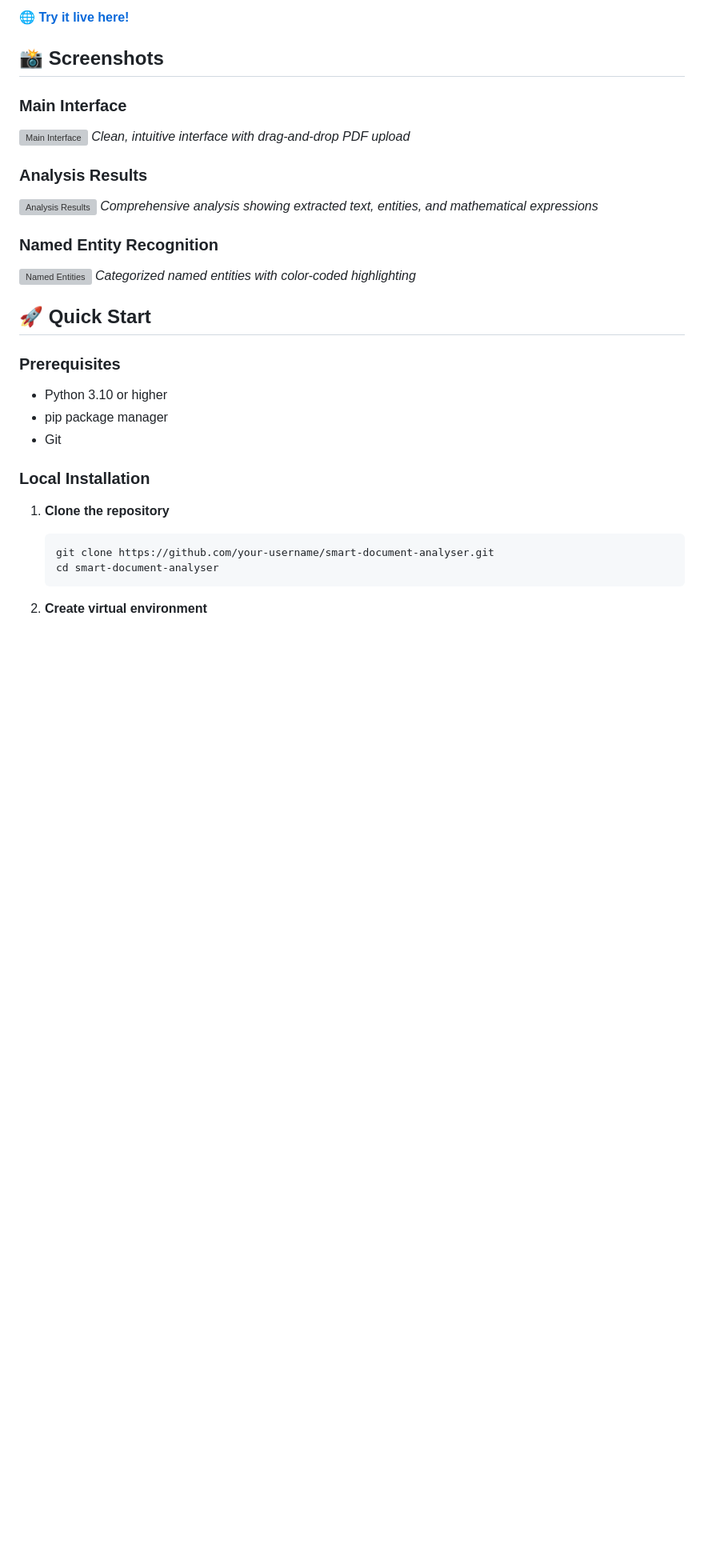
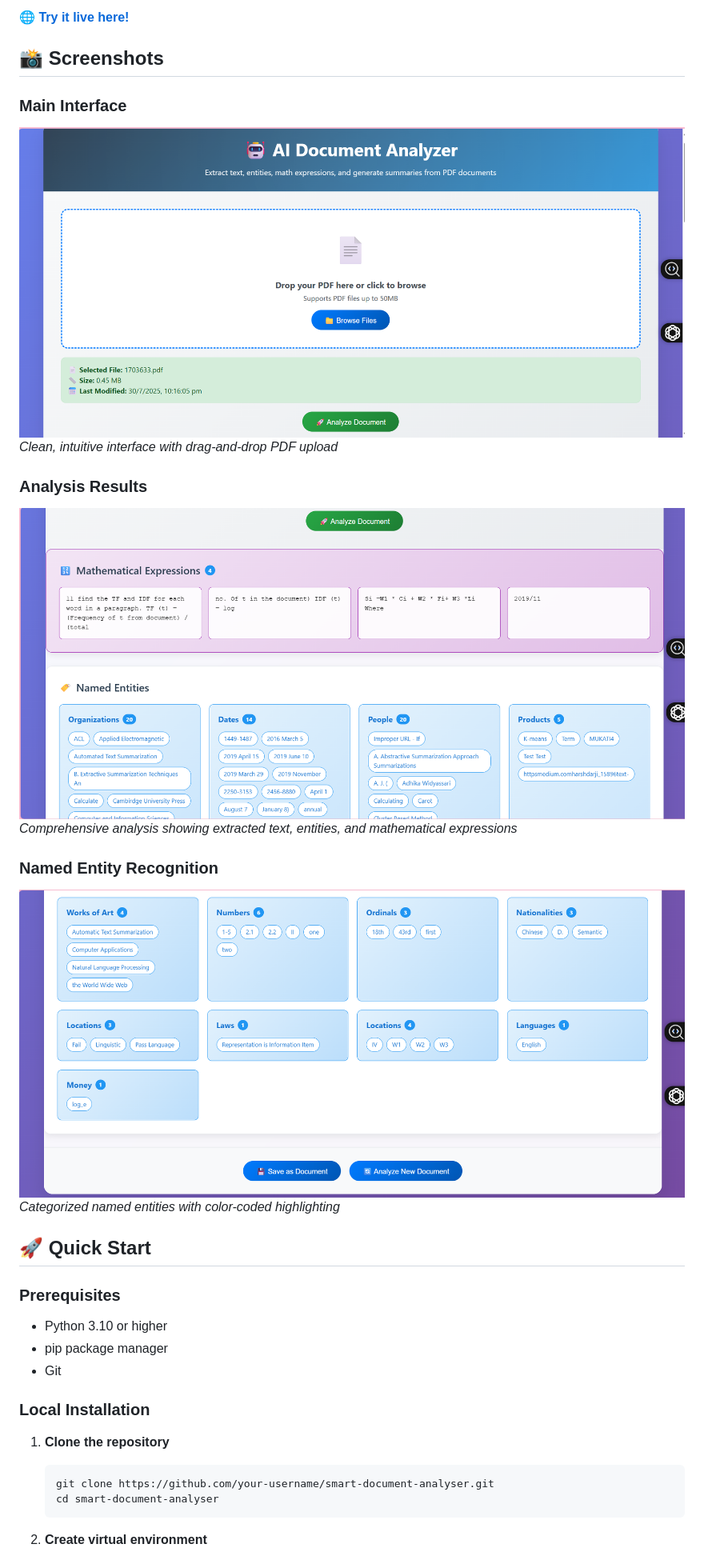
Before and after one commit to LearnCodeWithRam/smart_document_analyser, a Markdown page: README.md, the part around the change. Shown: that part at 80% size. Rendered like a GitHub page; blank space fills up the shorter version; grey boxes are pictures that could not be loaded.

```diff
--- a/README.md
+++ b/README.md
@@ -25,15 +25,15 @@
 ## 📸 Screenshots
 
 ### Main Interface
-![Main Interface](screenshots/main-interface.png)
+![Main Interface](screenshots/Screenshot1.png)
 *Clean, intuitive interface with drag-and-drop PDF upload*
 
 ### Analysis Results
-![Analysis Results](screenshots/analysis-results.png)
+![Analysis Results](screenshots/Screenshot2.png)
 *Comprehensive analysis showing extracted text, entities, and mathematical expressions*
 
 ### Named Entity Recognition
-![Named Entities](screenshots/named-entities.png)
+![Named Entities](screenshots/Screenshot3.png)
 *Categorized named entities with color-coded highlighting*
 
 ## 🚀 Quick Start
```
